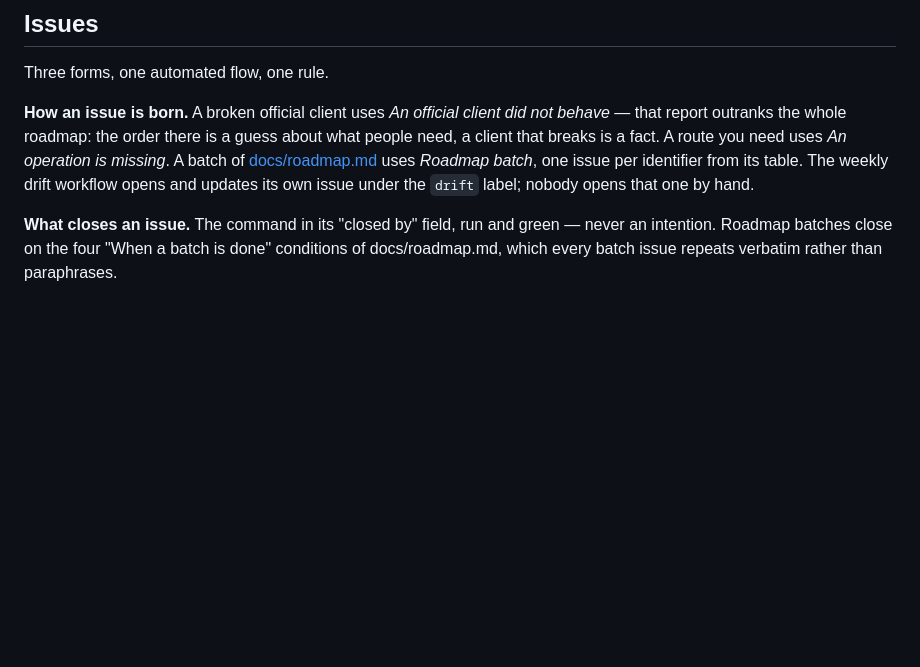
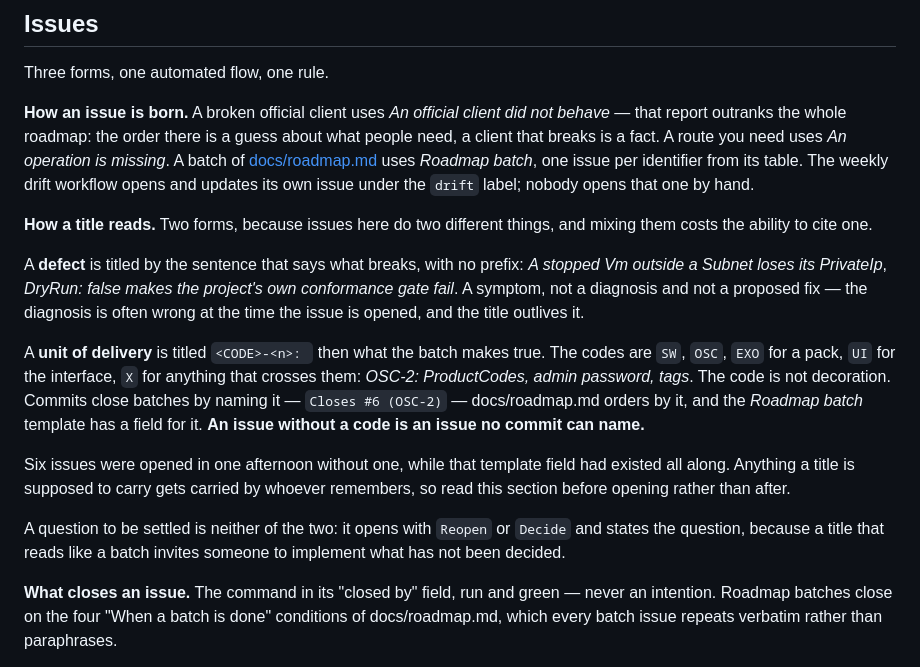
Before and after one commit to Azelie-FDE/feint, a Markdown page: CONTRIBUTING.md, the part around the change. Drawn GitHub-style; blank space fills up the shorter version.

Commit message:
docs(contributing): a title a commit can cite, or a title nobody can (#79)
Batch issues are closed by commits that name their code — `Closes #6 (OSC-2)` —
docs/roadmap.md orders by it, and the Roadmap batch template has had a field for
it from the start. Six issues were opened in one afternoon without one, so five
had to be retitled before any commit could reference them.

The section now says which of the two forms a title takes and why they differ: a
defect is titled by the symptom, because the diagnosis is often wrong when the
issue is opened and the title outlives it; a unit of delivery carries its code.
A question to be settled opens with Reopen or Decide, so a title cannot invite
someone to implement what has not been decided.

Nothing verifies this. That is a deliberate choice by the owner, recorded here
rather than left implicit: the failure mode is the one this section describes,
and the template field proves it is not hypothetical.

Assisted-by: Claude Code (claude-opus-5)

```diff
--- a/CONTRIBUTING.md
+++ b/CONTRIBUTING.md
@@ -88,6 +88,30 @@ about what people need, a client that breaks is a fact. A route you need uses
 *Roadmap batch*, one issue per identifier from its table. The weekly drift
 workflow opens and updates its own issue under the `drift` label; nobody opens
 that one by hand.
+
+**How a title reads.** Two forms, because issues here do two different things,
+and mixing them costs the ability to cite one.
+
+A **defect** is titled by the sentence that says what breaks, with no prefix:
+*A stopped Vm outside a Subnet loses its PrivateIp*, *DryRun: false makes the
+project's own conformance gate fail*. A symptom, not a diagnosis and not a
+proposed fix — the diagnosis is often wrong at the time the issue is opened, and
+the title outlives it.
+
+A **unit of delivery** is titled `<CODE>-<n>: ` then what the batch makes true.
+The codes are `SW`, `OSC`, `EXO` for a pack, `UI` for the interface, `X` for
+anything that crosses them: *OSC-2: ProductCodes, admin password, tags*. The
+code is not decoration. Commits close batches by naming it — `Closes #6
+(OSC-2)` — docs/roadmap.md orders by it, and the *Roadmap batch* template has a
+field for it. **An issue without a code is an issue no commit can name.**
+
+Six issues were opened in one afternoon without one, while that template field
+had existed all along. Anything a title is supposed to carry gets carried by
+whoever remembers, so read this section before opening rather than after.
+
+A question to be settled is neither of the two: it opens with `Reopen` or
+`Decide` and states the question, because a title that reads like a batch
+invites someone to implement what has not been decided.
 
 **What closes an issue.** The command in its "closed by" field, run and green —
 never an intention. Roadmap batches close on the four "When a batch is done"
```
